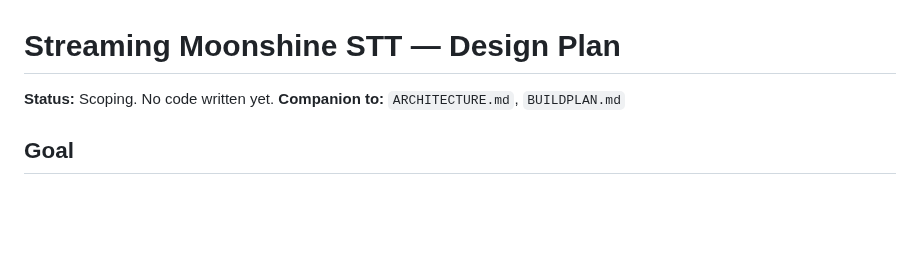
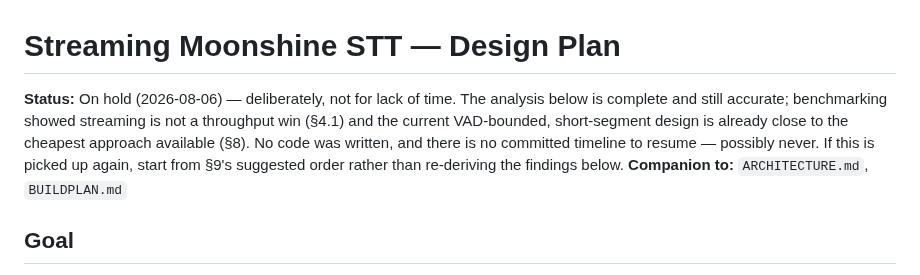
Before and after one commit to Michae1Park/edge-voice, a Markdown page: docs/STREAMING_STT_PLAN.md, the part around the change. Rendered like a GitHub page; blank space fills up the shorter version.

Commit message:
docs: mark streaming STT plan on hold

```diff
--- a/docs/STREAMING_STT_PLAN.md
+++ b/docs/STREAMING_STT_PLAN.md
@@ -1,6 +1,12 @@
 # Streaming Moonshine STT — Design Plan
 
-**Status:** Scoping. No code written yet.
+**Status:** On hold (2026-08-06) — deliberately, not for lack of time. The
+analysis below is complete and still accurate; benchmarking showed streaming
+is not a throughput win (§4.1) and the current VAD-bounded, short-segment
+design is already close to the cheapest approach available (§8). No code was
+written, and there is no committed timeline to resume — possibly never. If
+this is picked up again, start from §9's suggested order rather than
+re-deriving the findings below.
 **Companion to:** `ARCHITECTURE.md`, `BUILDPLAN.md`
 
 ## Goal
```
Also changed, not shown: docs/BUILDPLAN.md (+18 -14 lines).
